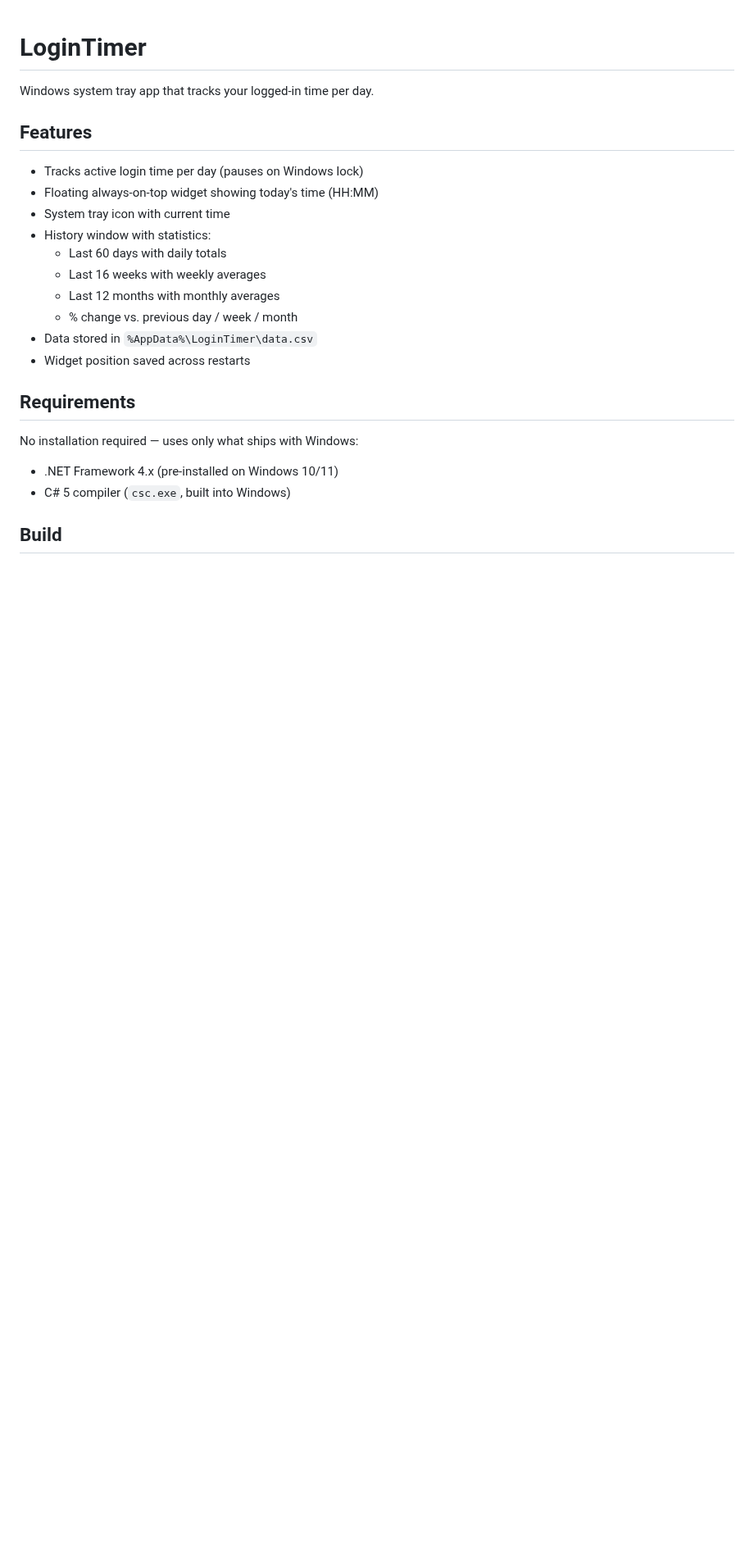
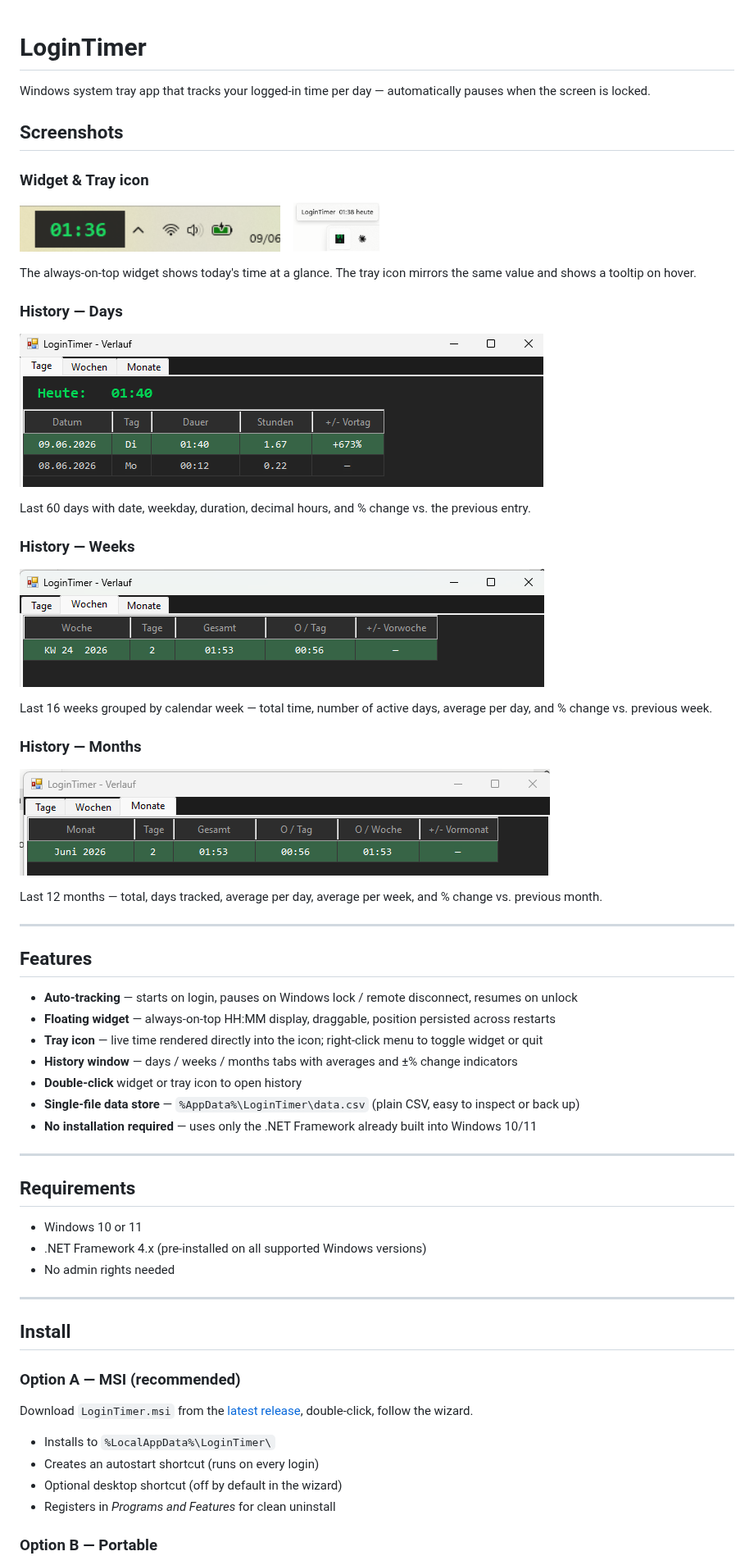
Before and after one commit to brosenberger/login-timer, a Markdown page: README.md, the part around one of its changes. Shown at 82% size. Drawn GitHub-style; pictures changed too: docs/screenshots/history-days.png (added), docs/screenshots/history-months.png (added), docs/screenshots/history-weeks.png (added); blank space fills up the shorter version.

```diff
--- a/README.md
+++ b/README.md
@@ -1,24 +1,65 @@
 # LoginTimer
 
-Windows system tray app that tracks your logged-in time per day.
+Windows system tray app that tracks your logged-in time per day — automatically pauses when the screen is locked.
+
+## Screenshots
+
+### Widget & Tray icon
+<p float="left">
+  <img src="docs/screenshots/widget.png" alt="Floating widget" height="60"/>
+  &nbsp;&nbsp;
+  <img src="docs/screenshots/tray.png" alt="Tray icon" height="60"/>
+</p>
+
+The always-on-top widget shows today's time at a glance. The tray icon mirrors the same value and shows a tooltip on hover.
+
+### History — Days
+![History Days](docs/screenshots/history-days.png)
+
+Last 60 days with date, weekday, duration, decimal hours, and % change vs. the previous entry.
+
+### History — Weeks
+![History Weeks](docs/screenshots/history-weeks.png)
+
+Last 16 weeks grouped by calendar week — total time, number of active days, average per day, and % change vs. previous week.
+
+### History — Months
+![History Months](docs/screenshots/history-months.png)
+
+Last 12 months — total, days tracked, average per day, average per week, and % change vs. previous month.
+
+---
 
 ## Features
 
-- Tracks active login time per day (pauses on Windows lock)
-- Floating always-on-top widget showing today's time (HH:MM)
-- System tray icon with current time
-- History window with statistics:
-  - Last 60 days with daily totals
-  - Last 16 weeks with weekly averages
-  - Last 12 months with monthly averages
-  - % change vs. previous day / week / month
-- Data stored in `%AppData%\LoginTimer\data.csv`
-- Widget position saved across restarts
+- **Auto-tracking** — starts on login, pauses on Windows lock / remote disconnect, resumes on unlock
+- **Floating widget** — always-on-top HH:MM display, draggable, position persisted across restarts
+- **Tray icon** — live time rendered directly into the icon; right-click menu to toggle widget or quit
+- **History window** — days / weeks / months tabs with averages and ±% change indicators
+- **Double-click** widget or tray icon to open history
+- **Single-file data store** — `%AppData%\LoginTimer\data.csv` (plain CSV, easy to inspect or back up)
+- **No installation required** — uses only the .NET Framework already built into Windows 10/11
+
+---
 
 ## Requirements
 
-No installation required — uses only what ships with Windows:
-- .NET Framework 4.x (pre-installed on Windows 10/11)
-- C# 5 compiler (`csc.exe`, built into Windows)
+- Windows 10 or 11
+- .NET Framework 4.x (pre-installed on all supported Windows versions)
+- No admin rights needed
 
-## Build
+---
+
+## Install
+
+### Option A — MSI (recommended)
+
+Download `LoginTimer.msi` from the [latest release](../../releases/latest), double-click, follow the wizard.
+
+- Installs to `%LocalAppData%\LoginTimer\`
+- Creates an autostart shortcut (runs on every login)
+- Optional desktop shortcut (off by default in the wizard)
+- Registers in *Programs and Features* for clean uninstall
+
+### Option B — Portable
+
```
Also changed, not shown: other parts of README.md (+35 -18 lines), CHANGELOG.md (added, +43 -0 lines), DEVELOPER.md (added, +104 -0 lines).
